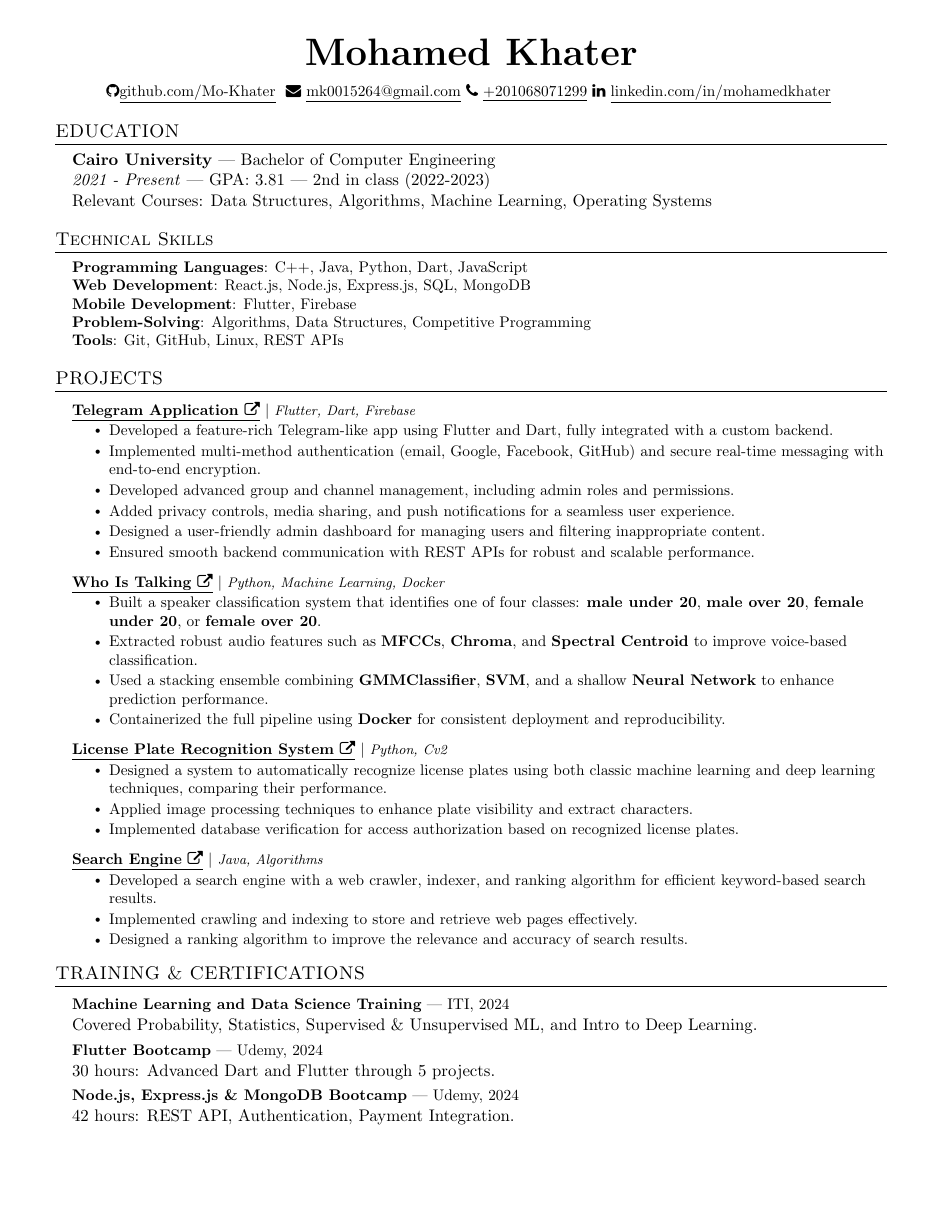
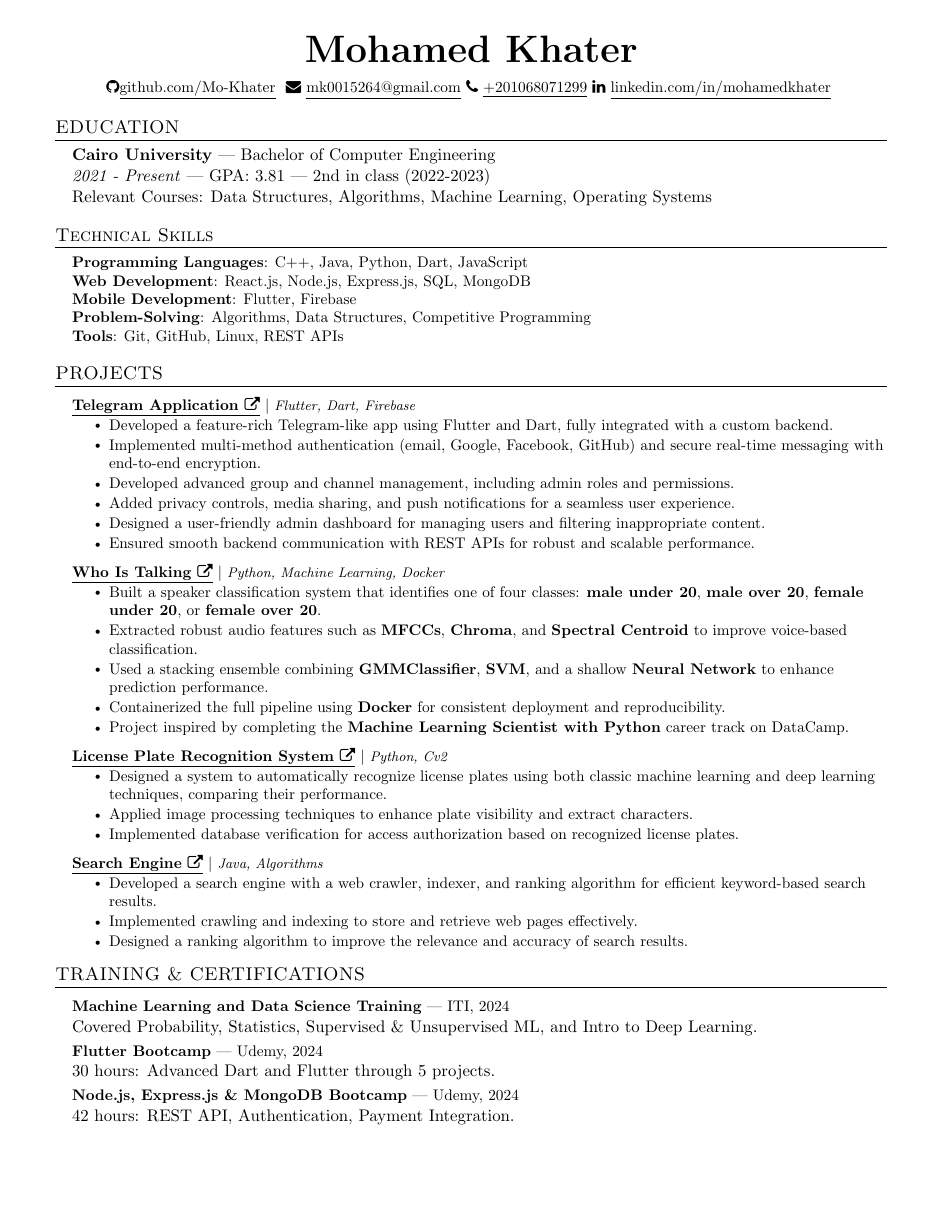
Before and after one commit to Mo-Khater/resume, a LaTeX CV (resume.tex): page 1 of 2. Compiled offline with pdfLaTeX.

Commit message:
Update resume.tex

```diff
--- a/resume.tex
+++ b/resume.tex
@@ -185,7 +185,9 @@
     \resumeItem{Extracted robust audio features such as \textbf{MFCCs}, \textbf{Chroma}, and \textbf{Spectral Centroid} to improve voice-based classification.}
     \resumeItem{Used a stacking ensemble combining \textbf{GMMClassifier}, \textbf{SVM}, and a shallow \textbf{Neural Network} to enhance prediction performance.}
     \resumeItem{Containerized the full pipeline using \textbf{Docker} for consistent deployment and reproducibility.}
+    \resumeItem{Project inspired by completing the \href{https://app.datacamp.com/learn/career-tracks/machine-learning-scientist-with-python}{\textbf{Machine Learning Scientist with Python}} career track on DataCamp.}
 \resumeItemListEnd
+
 
     \resumeProjectHeading
     {\textbf{\href{https://github.com/Roshdy23/Gate-Access-Controller}{\underline{License Plate Recognition System \faExternalLink }}} $|$ \footnotesize\emph{Python, Cv2}}{}
```
Lines whose indentation alone changed are shown as unchanged.
